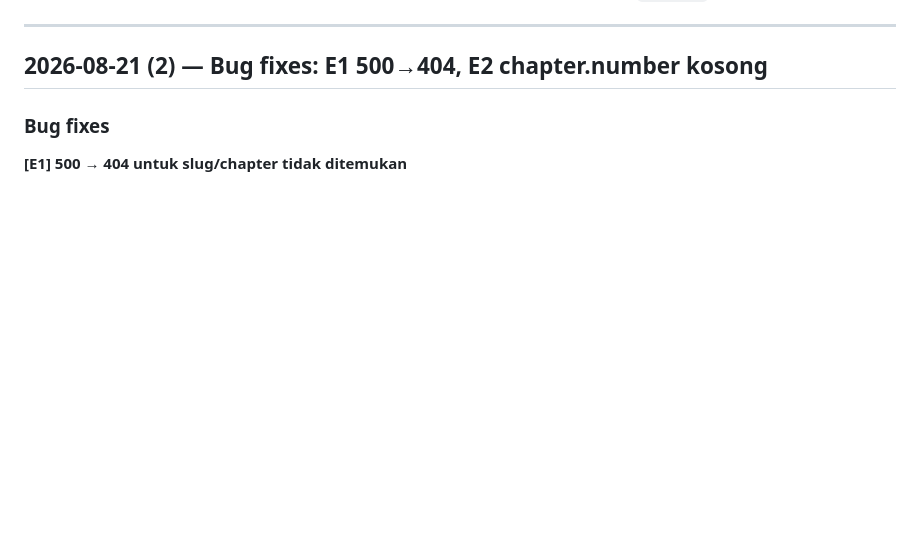
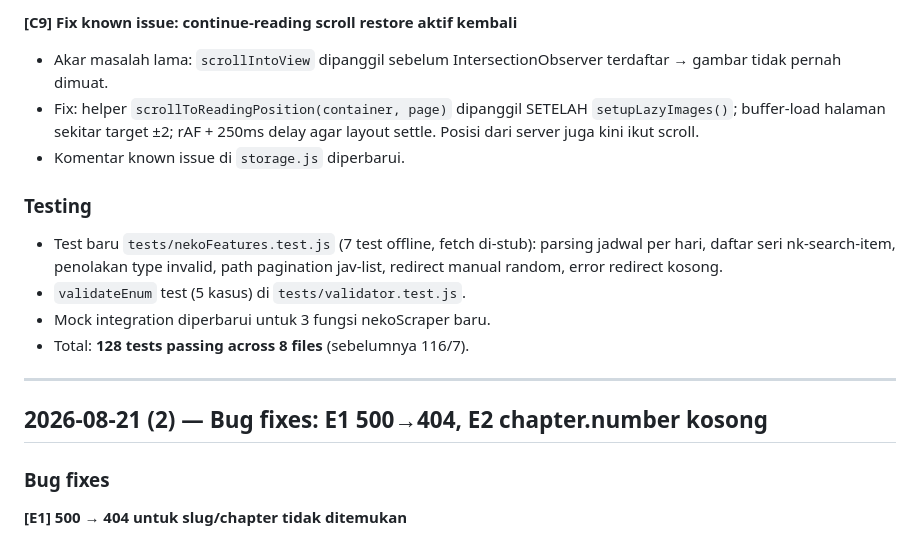
Before and after one commit to Ackerman237/Scrapper-manga, a Markdown page: manga-scraper-docs/04-progress-log/changelog.md, the part around one of its changes. Rendered like a GitHub page; blank space fills up the shorter version.

```diff
--- a/manga-scraper-docs/04-progress-log/changelog.md
+++ b/manga-scraper-docs/04-progress-log/changelog.md
@@ -5,3 +70,18 @@ notes live in `reports/`.
+**[C9] Fix known issue: continue-reading scroll restore aktif kembali**
+- Akar masalah lama: `scrollIntoView` dipanggil sebelum IntersectionObserver
+  terdaftar → gambar tidak pernah dimuat.
+- Fix: helper `scrollToReadingPosition(container, page)` dipanggil SETELAH
+  `setupLazyImages()`; buffer-load halaman sekitar target ±2; rAF + 250ms delay
+  agar layout settle. Posisi dari server juga kini ikut scroll.
+- Komentar known issue di `storage.js` diperbarui.
+
+### Testing
+- Test baru `tests/nekoFeatures.test.js` (7 test offline, fetch di-stub):
+  parsing jadwal per hari, daftar seri nk-search-item, penolakan type invalid,
+  path pagination jav-list, redirect manual random, error redirect kosong.
+- `validateEnum` test (5 kasus) di `tests/validator.test.js`.
+- Mock integration diperbarui untuk 3 fungsi nekoScraper baru.
+- Total: **128 tests passing across 8 files** (sebelumnya 116/7).
 
 ---
 
```
Also changed, not shown: other parts of manga-scraper-docs/04-progress-log/changelog.md (+65 -0 lines).
